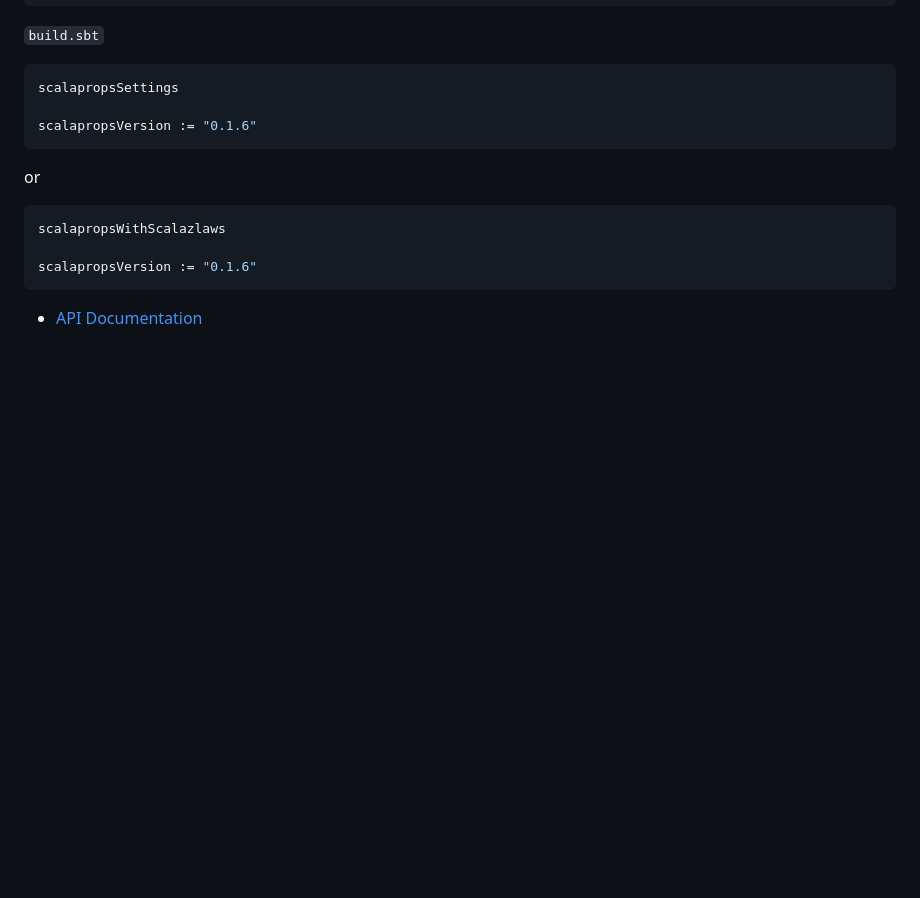
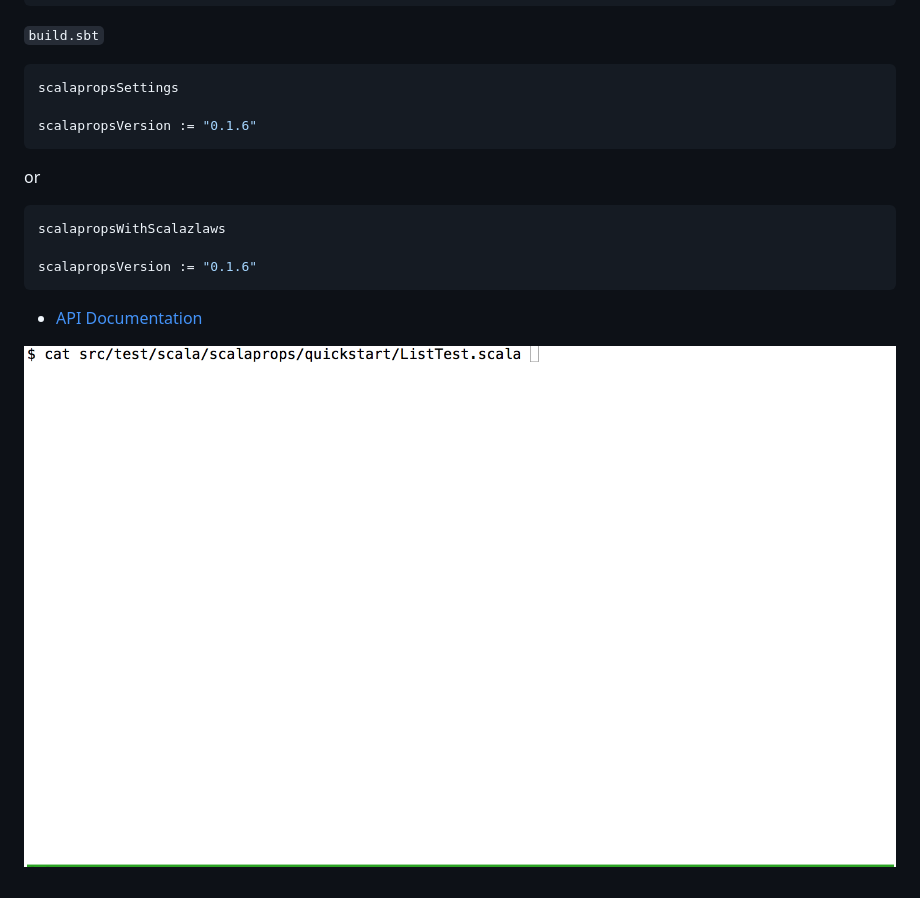
Before and after one commit to scalaprops/sbt-scalaprops, a Markdown page: README.md, the part around the change. Drawn GitHub-style; pictures changed too: screencast.gif (added); blank space fills up the shorter version.

Commit message:
add screencast

```diff
--- a/README.md
+++ b/README.md
@@ -33,3 +33,6 @@ scalapropsVersion := "0.1.6"
 
 
 - [API Documentation](https://oss.sonatype.org/service/local/repositories/releases/archive/com/github/scalaprops/sbt-scalaprops_2.10_0.13/0.1.0/sbt-scalaprops-0.1.0-javadoc.jar/!/index.html)
+
+
+![screencast](https://raw.githubusercontent.com/scalaprops/sbt-scalaprops/master/screencast.gif)
```
